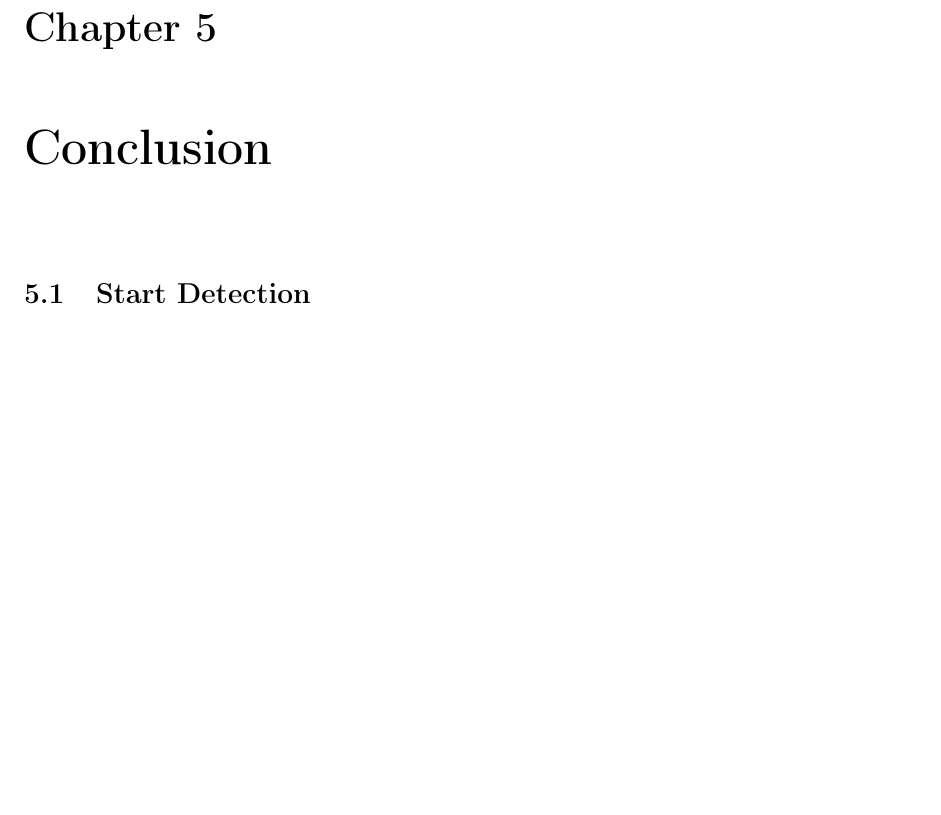
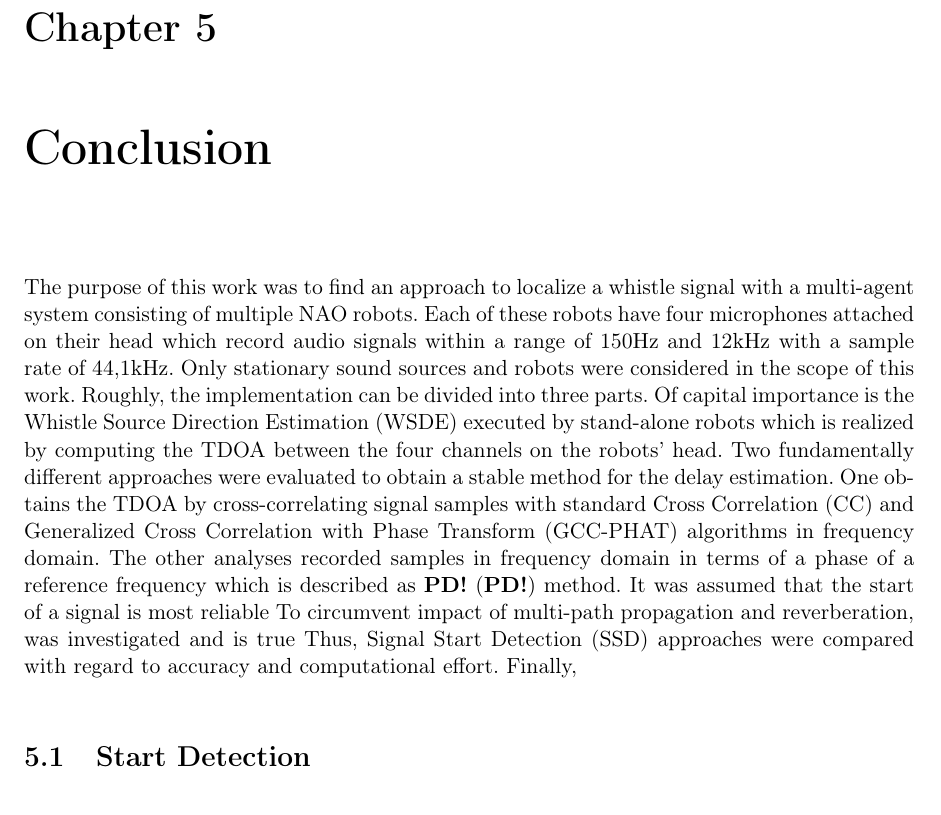
Before and after one commit to ykonda/Masterthesis, a LaTeX thesis (Thesis.tex, which reads content/05_00_conclusion.tex): part of page 75 of 84, cut so that both start at the same text, the shorter picture padded with empty space. Compiled offline with pdfLaTeX.

Commit message:
add some conclusion

```diff
--- a/content/05_00_conclusion.tex
+++ b/content/05_00_conclusion.tex
@@ -1,4 +1,36 @@
 \chapter{Conclusion}
+\label{chap:05_conclusion}
+
+\begin{comment}
+    - Objective of this work:
+        x a whistle sound locator (in xy-plane) with multiple robots
+        x stationary robots and sources
+        x evaluated different tdoa methods
+        - found a approach to detect direction of source on single robots
+\end{comment}
+
+The purpose of this work was to find an approach to localize a whistle
+signal with a multi-agent system consisting of multiple NAO robots.
+Each of these robots have four microphones attached on their head which
+record audio signals within a range of 150\si{\hertz} and 12\si{\kilo\hertz}
+with a sample rate of 44,1\si{\kilo\hertz}.
+Only stationary sound sources and robots were considered in the scope of this
+work.
+Roughly, the implementation can be divided into three parts.
+Of capital importance is the \acf{WSDE} executed by stand-alone robots which
+is realized by computing the \ac{TDOA} between the four channels on the robots' head.
+Two fundamentally different approaches were evaluated to obtain a stable method
+for the delay estimation.
+One obtains the \ac{TDOA} by cross-correlating signal samples with standard
+\acf{CC} and \acf{GCC-PHAT} algorithms in frequency domain.
+The other analyses recorded samples in frequency domain in terms of
+a phase of a reference frequency which is described as \acf{PD} method.
+% Correct
+It was assumed that the start of a signal is most reliable
+To circumvent impact of multi-path propagation and reverberation,
+was investigated and is true
+Thus, \acf{SSD} approaches were compared with regard to accuracy and computational effort.
+Finally,
 
 \input{content/05_startDetection}
 \input{content/05_methodComparison}
```
